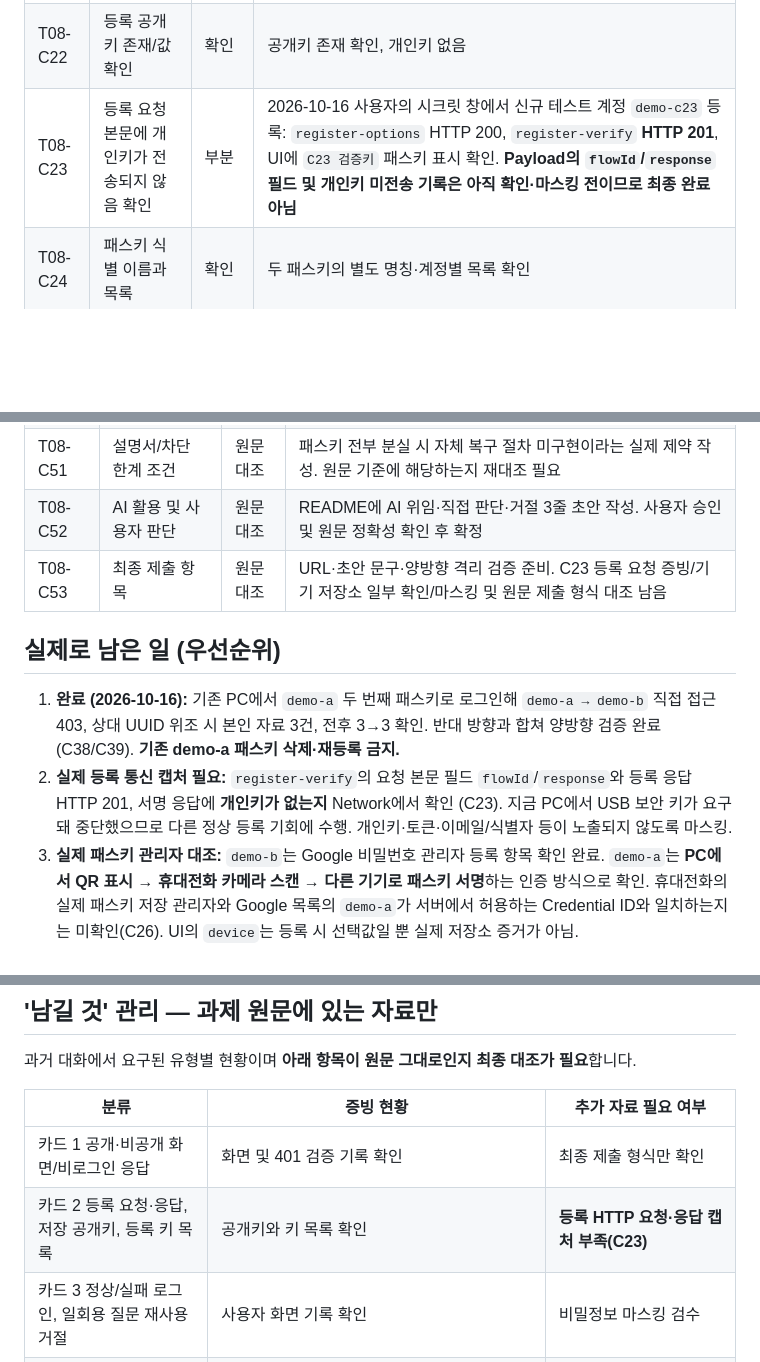
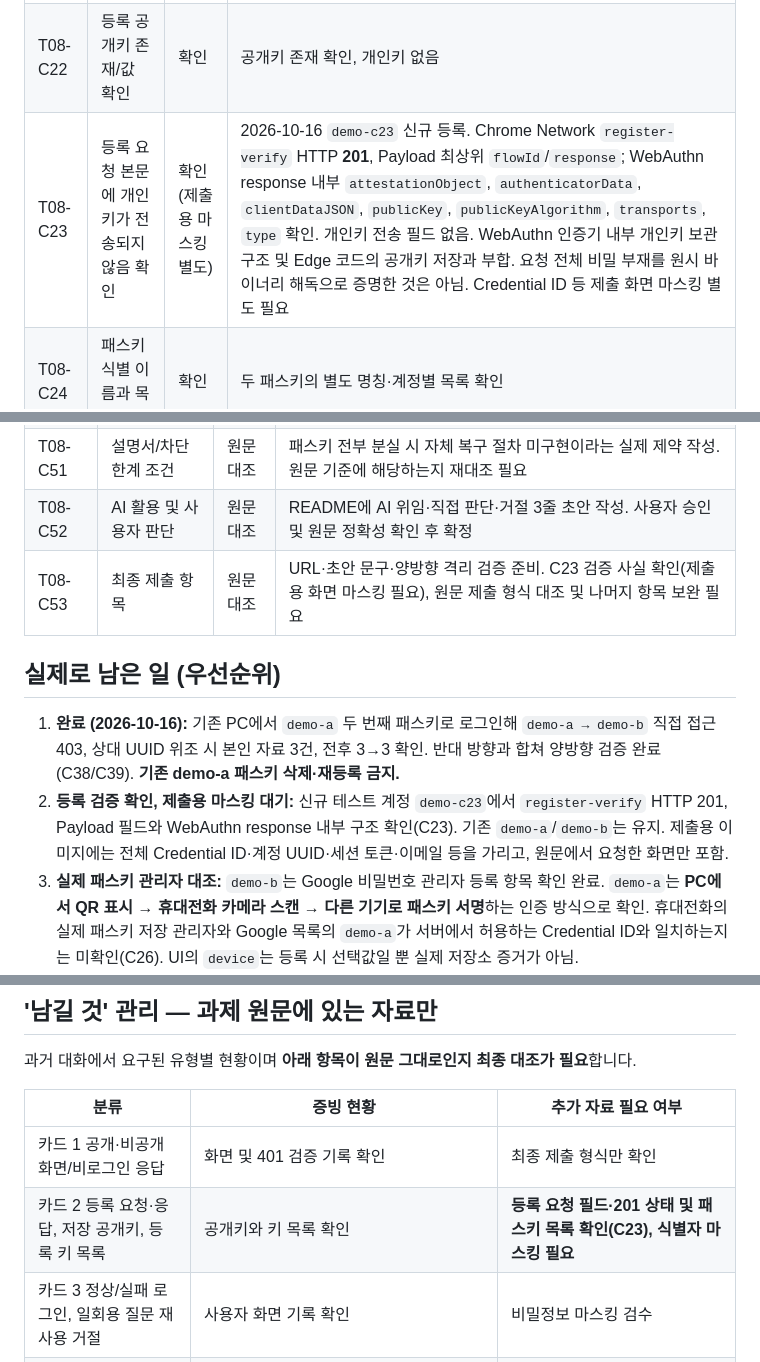
Before and after one commit to junyeong-lab/t08-passkey-intro, a Markdown page: T08_CHECKLIST.md, 3 parts joined by grey strips. Rendered like a GitHub page; blank space fills up the shorter version.

```diff
--- a/T08_CHECKLIST.md
+++ b/T08_CHECKLIST.md
@@ -46,7 +46,7 @@
 | T08-C20 | 등록 질문 두 개의 차이 | 확인 | 이전 비교/서버 검증 기록; 최종 제출 필요 화면은 원문 대조 |
 | T08-C21 | 공개키 서버 저장 | 확인 | t08_passkeys DB 조회 |
 | T08-C22 | 등록 공개키 존재/값 확인 | 확인 | 공개키 존재 확인, 개인키 없음 |
-| T08-C23 | 등록 요청 본문에 개인키가 전송되지 않음 확인 | 부분 | 2026-10-16 사용자의 시크릿 창에서 신규 테스트 계정 `demo-c23` 등록: `register-options` HTTP 200, `register-verify` **HTTP 201**, UI에 `C23 검증키` 패스키 표시 확인. **Payload의 `flowId`/`response` 필드 및 개인키 미전송 기록은 아직 확인·마스킹 전이므로 최종 완료 아님** |
+| T08-C23 | 등록 요청 본문에 개인키가 전송되지 않음 확인 | 확인(제출용 마스킹 별도) | 2026-10-16 `demo-c23` 신규 등록. Chrome Network `register-verify` HTTP **201**, Payload 최상위 `flowId`/`response`; WebAuthn response 내부 `attestationObject`, `authenticatorData`, `clientDataJSON`, `publicKey`, `publicKeyAlgorithm`, `transports`, `type` 확인. 개인키 전송 필드 없음. WebAuthn 인증기 내부 개인키 보관 구조 및 Edge 코드의 공개키 저장과 부합. 요청 전체 비밀 부재를 원시 바이너리 해독으로 증명한 것은 아님. Credential ID 등 제출 화면 마스킹 별도 필요 |
 | T08-C24 | 패스키 식별 이름과 목록 | 확인 | 두 패스키의 별도 명칭·계정별 목록 확인 |
 | T08-C25 | 등록 중간 취소 시 미저장 | 확인 | HTTP 200 취소 및 DB 저장 없음 이전 검증 |
 | T08-C26 | 패스키 저장 장소를 제출문에 기재 | 확인(원문 기준) | 갤럭시 Google 비밀번호 관리자에 `demo-a`(10/15)·`demo-b`(10/16) 항목 보임. README에 실제 확인 사실 기재. 단 `demo-a` 현재 유효한 두 번째 키와 목록 항목의 Credential ID 일치는 미확인으로 구분. 원문은 ID 대조를 별도로 요구하지 않음 |
@@ -96,12 +96,12 @@
 | T08-C50 | 설명서/재현 세부 조건 | 원문대조 | README에 확인 방법 4줄 초안 작성. 원문 세부 문구 대조 및 역방향 검사 결과 반영 후 확정 |
 | T08-C51 | 설명서/차단 한계 조건 | 원문대조 | 패스키 전부 분실 시 자체 복구 절차 미구현이라는 실제 제약 작성. 원문 기준에 해당하는지 재대조 필요 |
 | T08-C52 | AI 활용 및 사용자 판단 | 원문대조 | README에 AI 위임·직접 판단·거절 3줄 초안 작성. 사용자 승인 및 원문 정확성 확인 후 확정 |
-| T08-C53 | 최종 제출 항목 | 원문대조 | URL·초안 문구·양방향 격리 검증 준비. C23 등록 요청 증빙/기기 저장소 일부 확인/마스킹 및 원문 제출 형식 대조 남음 |
+| T08-C53 | 최종 제출 항목 | 원문대조 | URL·초안 문구·양방향 격리 검증 준비. C23 검증 사실 확인(제출용 화면 마스킹 필요), 원문 제출 형식 대조 및 나머지 항목 보완 필요 |
 
 ## 실제로 남은 일 (우선순위)
 
 1. **완료 (2026-10-16):** 기존 PC에서 `demo-a` 두 번째 패스키로 로그인해 `demo-a → demo-b` 직접 접근 403, 상대 UUID 위조 시 본인 자료 3건, 전후 3→3 확인. 반대 방향과 합쳐 양방향 검증 완료 (C38/C39). **기존 demo-a 패스키 삭제·재등록 금지.**
-2. **실제 등록 통신 캡처 필요:** `register-verify`의 요청 본문 필드 `flowId`/`response`와 등록 응답 HTTP 201, 서명 응답에 **개인키가 없는지** Network에서 확인 (C23). 지금 PC에서 USB 보안 키가 요구돼 중단했으므로 다른 정상 등록 기회에 수행. 개인키·토큰·이메일/식별자 등이 노출되지 않도록 마스킹.
+2. **등록 검증 확인, 제출용 마스킹 대기:** 신규 테스트 계정 `demo-c23`에서 `register-verify` HTTP 201, Payload 필드와 WebAuthn response 내부 구조 확인(C23). 기존 `demo-a`/`demo-b`는 유지. 제출용 이미지에는 전체 Credential ID·계정 UUID·세션 토큰·이메일 등을 가리고, 원문에서 요청한 화면만 포함.
 3. **실제 패스키 관리자 대조:** `demo-b`는 Google 비밀번호 관리자 등록 항목 확인 완료. `demo-a`는 **PC에서 QR 표시 → 휴대전화 카메라 스캔 → 다른 기기로 패스키 서명**하는 인증 방식으로 확인. 휴대전화의 실제 패스키 저장 관리자와 Google 목록의 `demo-a`가 서버에서 허용하는 Credential ID와 일치하는지는 미확인(C26). UI의 `device`는 등록 시 선택값일 뿐 실제 저장소 증거가 아님.
 4. **문서·제출 정리:** README에 설명서 **6항목**, 확인 방법 **4줄**, AI와 내 판단 **3줄**, 결과물·소스 URL **초안 저장 완료**. 정확한 과제 원문과 사용자 최종 판단을 반영해 확정할 것 (C47~C53 및 C01~C12).
 5. **전 항목 정확한 원문 확인:** C04~C09, C35, C48~C53 등의 정확한 문구를 과제 원문과 나란히 대조해 '원문대조' 상태 해제. 이미 구현한 것을 임의로 실패·통과 처리하지 말 것.
@@ -114,7 +114,7 @@
 | 분류 | 증빙 현황 | 추가 자료 필요 여부 |
 | --- | --- | --- |
 | 카드 1 공개·비공개 화면/비로그인 응답 | 화면 및 401 검증 기록 확인 | 최종 제출 형식만 확인 |
-| 카드 2 등록 요청·응답, 저장 공개키, 등록 키 목록 | 공개키와 키 목록 확인 | **등록 HTTP 요청·응답 캡처 부족(C23)** |
+| 카드 2 등록 요청·응답, 저장 공개키, 등록 키 목록 | 공개키와 키 목록 확인 | **등록 요청 필드·201 상태 및 패스키 목록 확인(C23), 식별자 마스킹 필요** |
 | 카드 3 정상/실패 로그인, 일회용 질문 재사용 거절 | 사용자 화면 기록 확인 | 비밀정보 마스킹 검수 |
 | 카드 4 두 패스키, 삭제 전/후, 남은 키 로그인 | 사용자 화면/DB 검증 기록 확인 | 필요한 화면만 원문 대조해 추출 |
 | 카드 5 계정 접근통제 요청·응답, 설명서 | `demo-a → demo-b`와 `demo-b → demo-a` 양방향 HTTP 403/3→3 확인, README 초안 작성 | 제출 대상 증빙 마스킹·과제 원문 최종 대조 필요 |
```
Also changed, not shown: other parts of T08_CHECKLIST.md (+3 -3 lines).
